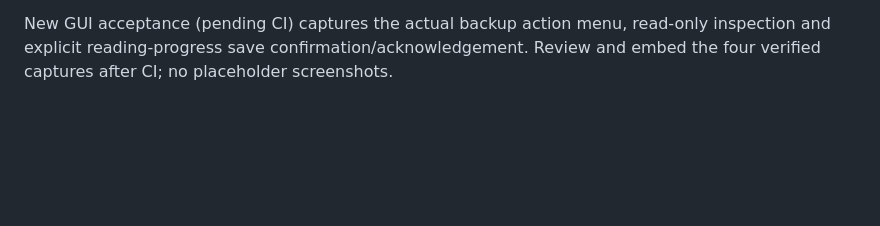
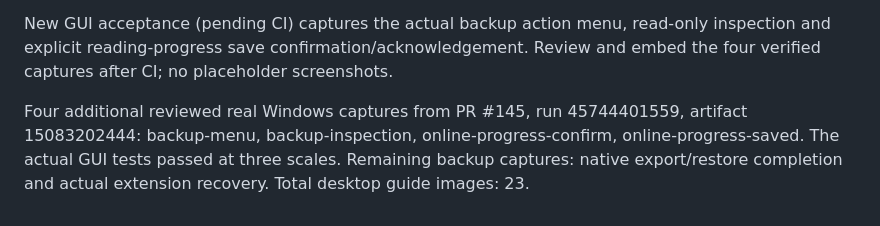
Before and after one commit to toshio2011/mihon-nooir, a Markdown page: desktop/SCREENSHOT_COVERAGE.md, the part around the change. GitHub-like rendering; blank space fills up the shorter version.

```diff
--- a/desktop/SCREENSHOT_COVERAGE.md
+++ b/desktop/SCREENSHOT_COVERAGE.md
@@ -28,3 +28,5 @@ Android v1.0.20: the separate [Android visual guide PR #140](https://github.com/
 Historical QA and handover files are evidence, not end-user guides. Keep screenshot references next to the relevant steps and verify relative links before release.
 
 New GUI acceptance (pending CI) captures the actual backup action menu, read-only inspection and explicit reading-progress save confirmation/acknowledgement. Review and embed the four verified captures after CI; no placeholder screenshots.
+
+Four additional reviewed real Windows captures from PR #145, run 45744401559, artifact 15083202444: backup-menu, backup-inspection, online-progress-confirm, online-progress-saved. The actual GUI tests passed at three scales. Remaining backup captures: native export/restore completion and actual extension recovery. Total desktop guide images: 23.
```
Also changed, not shown: desktop/DESKTOP_GUIDE.md (+18 -2 lines), desktop/screenshots/backup-20261126/backup-inspection.png (added), desktop/screenshots/backup-20261126/backup-menu.png (added), desktop/screenshots/backup-20261126/online-progress-confirm.png (added), desktop/screenshots/backup-20261126/online-progress-saved.png (added), 1 other file.
